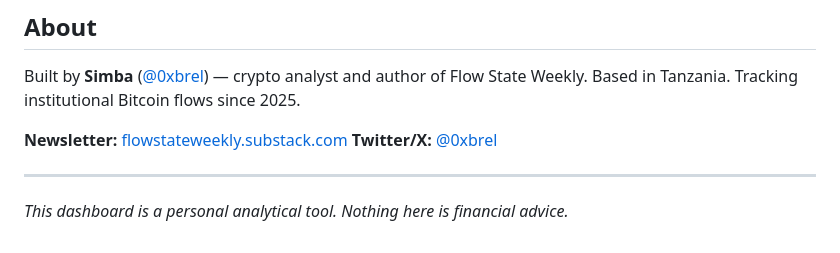
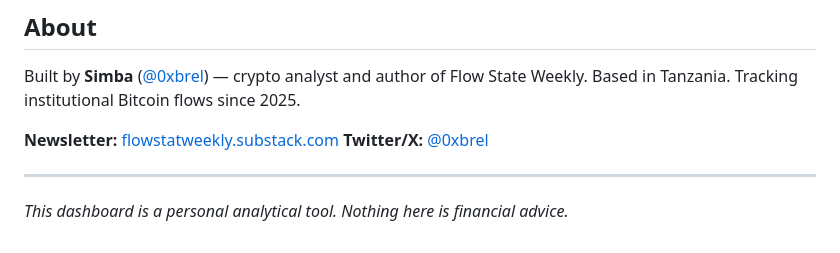
Before and after one commit to Oxsimba/flow-state-dashboard, a Markdown page: README.md, the part around one of its changes. Drawn GitHub-style.

```diff
--- a/README.md
+++ b/README.md
@@ -111,7 +111,7 @@ Or just visit the **[live deployment](https://Oxsimba.github.io/flow-state-dashb
 
 Built by **Simba** ([@0xbrel](https://twitter.com/0xbrel)) — crypto analyst and author of Flow State Weekly. Based in Tanzania. Tracking institutional Bitcoin flows since 2025.
 
-**Newsletter:** [flowstateweekly.substack.com](https://flowstateweekly.substack.com)
+**Newsletter:** [flowstatweekly.substack.com](https://flowstatweekly.substack.com)
 **Twitter/X:** [@0xbrel](https://twitter.com/0xbrel)
 
 ---
```
Also changed, not shown: other parts of README.md (+1 -1 lines).
